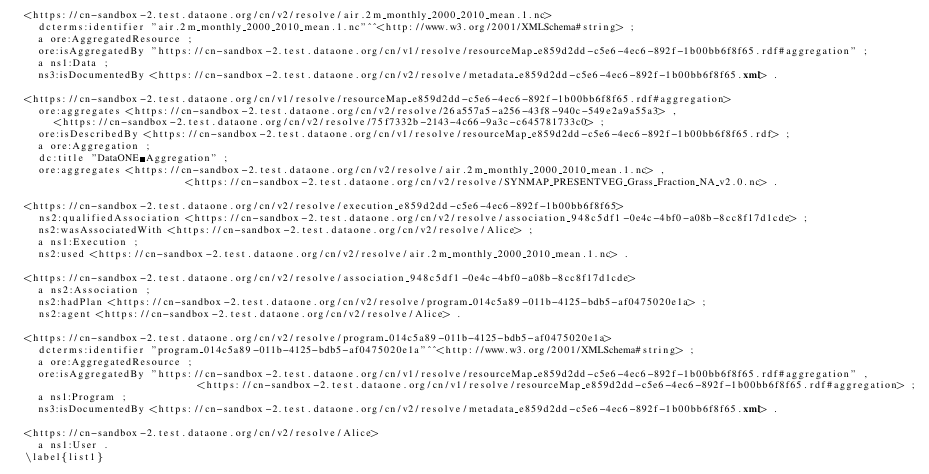
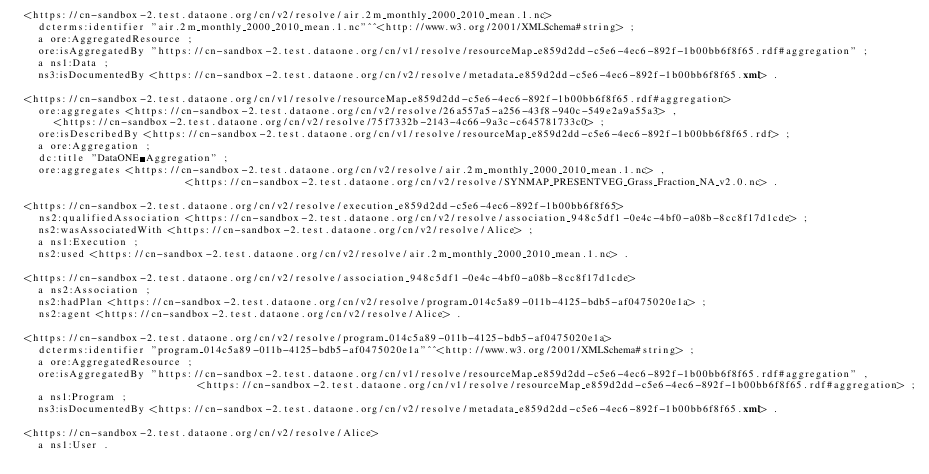
Before and after one commit to DataONEorg/provweek2016-demo, a LaTeX thesis (dataone-demo-latex-version/dataone-prov-demo-long.tex): part of page 8 of 8, cut so that both start at the same text. Compiled offline with pdfLaTeX.

Commit message:
Minor changes for a typo in a Listing in the Appendix

```diff
--- a/dataone-demo-latex-version/dataone-prov-demo-long.tex
+++ b/dataone-demo-latex-version/dataone-prov-demo-long.tex
@@ -328,7 +328,6 @@ Future work of the current provenance tools include: (1) solve the broken link u
 
 <https://cn-sandbox-2.test.dataone.org/cn/v2/resolve/Alice>
   a ns1:User .
-\label{list1}
 \end{lstlisting}
 
 \end{appendix}
```
